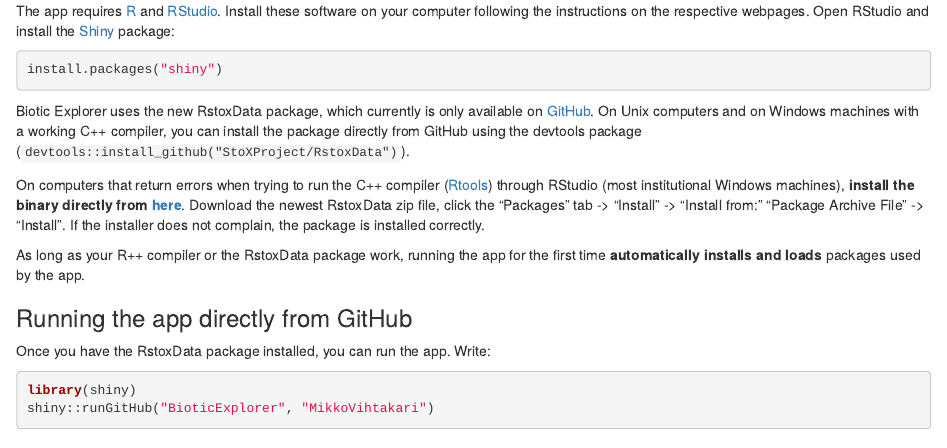
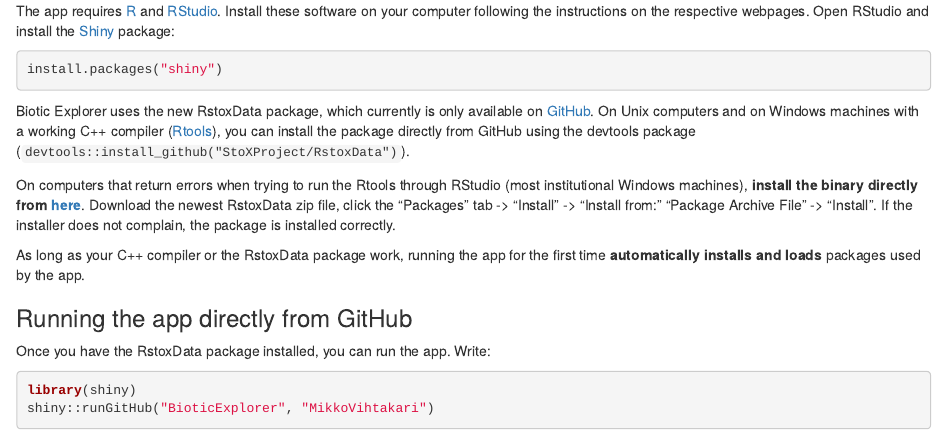
Before and after one commit to MikkoVihtakari/BioticExplorer, an R Markdown document (README.Rmd): the page in a window 1100 px wide, from 220 px down. The pictures show the output file README.html that the author committed with the source, opened offline.

Commit message:
Corrected typos

````diff
--- a/README.Rmd
+++ b/README.Rmd
@@ -20,11 +20,11 @@
 install.packages("shiny")
 ```
 
-Biotic Explorer uses the new RstoxData package, which currently is only available on [GitHub](https://github.com/StoXProject/RstoxData/releases). On Unix computers and on Windows machines with a working C++ compiler, you can install the package directly from GitHub using the devtools package (`devtools::install_github("StoXProject/RstoxData")`).
+Biotic Explorer uses the new RstoxData package, which currently is only available on [GitHub](https://github.com/StoXProject/RstoxData/releases). On Unix computers and on Windows machines with a working C++ compiler ([Rtools](https://cran.r-project.org/bin/windows/Rtools/)), you can install the package directly from GitHub using the devtools package (`devtools::install_github("StoXProject/RstoxData")`).
 
-On computers that return errors when trying to run the C++ compiler ([Rtools](https://cran.r-project.org/bin/windows/Rtools/)) through RStudio (most institutional Windows machines), **install the binary directly from [here](https://github.com/StoXProject/RstoxData/releases)**. Download the newest RstoxData zip file, click the "Packages" tab -> "Install" -> "Install from:" "Package Archive File" -> "Install". If the installer does not complain, the package is installed correctly.
+On computers that return errors when trying to run the Rtools through RStudio (most institutional Windows machines), **install the binary directly from [here](https://github.com/StoXProject/RstoxData/releases)**. Download the newest RstoxData zip file, click the "Packages" tab -> "Install" -> "Install from:" "Package Archive File" -> "Install". If the installer does not complain, the package is installed correctly.
 
-As long as your R++ compiler or the RstoxData package work, running the app for the first time **automatically installs and loads** packages used by the app.
+As long as your C++ compiler or the RstoxData package work, running the app for the first time **automatically installs and loads** packages used by the app.
 
 ### Running the app directly from GitHub
 
````
Also changed, not shown: README.html, README.md.
